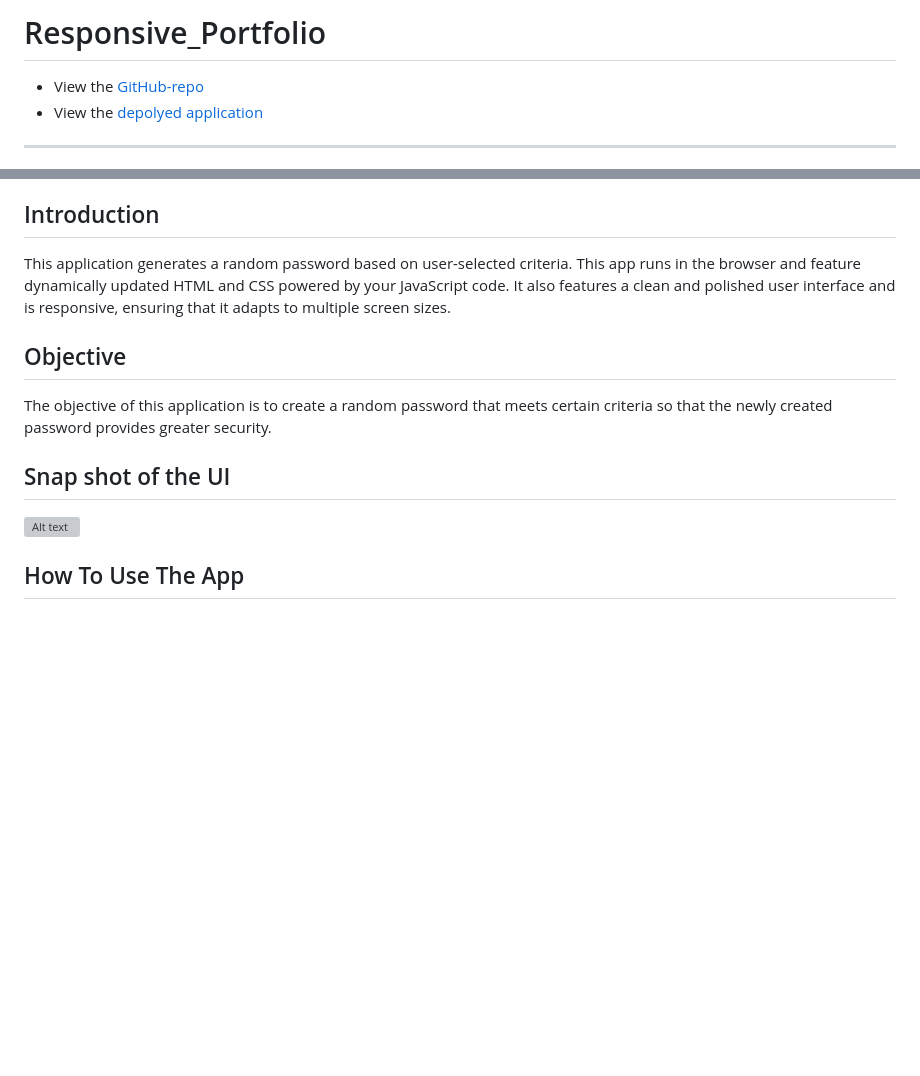
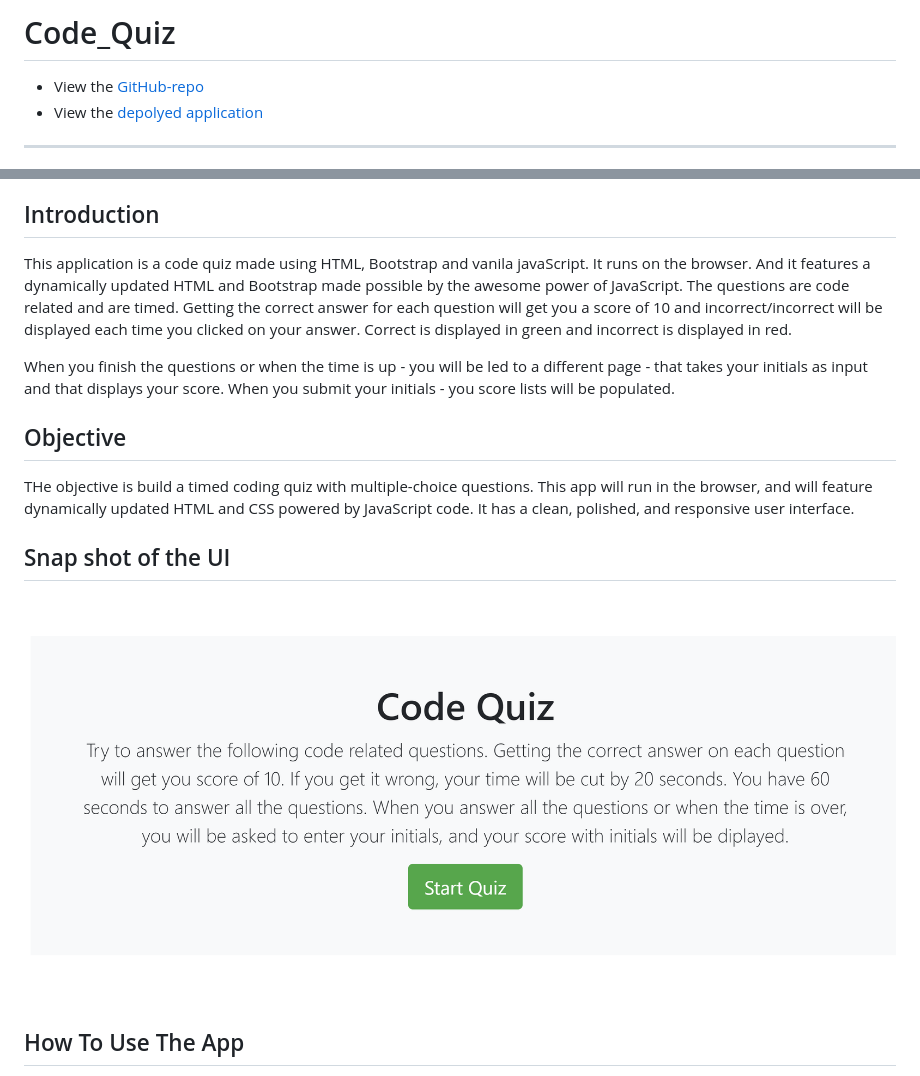
Before and after one commit to girmaD/Code_Quiz, a Markdown page: README.md, 2 parts joined by grey strips. Rendered like a GitHub page; pictures changed too: Assets/frontPage.png (added); blank space fills up the shorter version; grey boxes are pictures that could not be loaded.

```diff
--- a/README.md
+++ b/README.md
@@ -1,4 +1,4 @@
-# Responsive_Portfolio
+# Code_Quiz
 * View the [GitHub-repo](https://github.com/girmaD/Code_Quiz)
 * View the [depolyed application](https://girmad.github.io/Code_Quiz/)
 ___
@@ -9,15 +9,17 @@ ___
 * [How To Use The App](#How-To-Use-The-App)
 * [Contact](Contact)
 ## Introduction
-This application  generates a random password based on user-selected criteria. This app runs in the browser and feature dynamically updated HTML and CSS powered by your JavaScript code. It also features a clean and polished user interface and is responsive, ensuring that it adapts to multiple screen sizes.
+This application is a code quiz made using HTML, Bootstrap and vanila javaScript. It runs on the browser. And it features a dynamically updated HTML and Bootstrap made possible by the awesome power of JavaScript. The questions are code related and are timed. Getting the correct answer for each question will get you a score of 10 and incorrect/incorrect will be displayed each time you clicked on your answer. Correct is displayed in green and incorrect is displayed in red.
+
+When you finish the questions or when the time is up - you will be led to a different page - that takes your initials as input and that displays your score. When you submit your initials - you score lists will be populated.
 
 ## Objective
-
-The objective of this application is to create a random password that meets certain criteria so that the newly created password provides greater security.
+THe objective is build a timed coding quiz with multiple-choice questions. This app will run in the browser, and will feature dynamically updated HTML and CSS powered by JavaScript code. It has a clean, polished, and responsive user interface.
 
 ## Snap shot of the UI
 
-![Alt text](./Assets/img.png)
+![Alt text](./Assets/frontPage.png)
+
 
 ## How To Use The App
 
```
Also changed, not shown: other parts of README.md (+9 -8 lines), Assets/initialsPage.png (added), Assets/quizPage.png (added), Assets/scoreListsPage.png (added), 1 other file.
